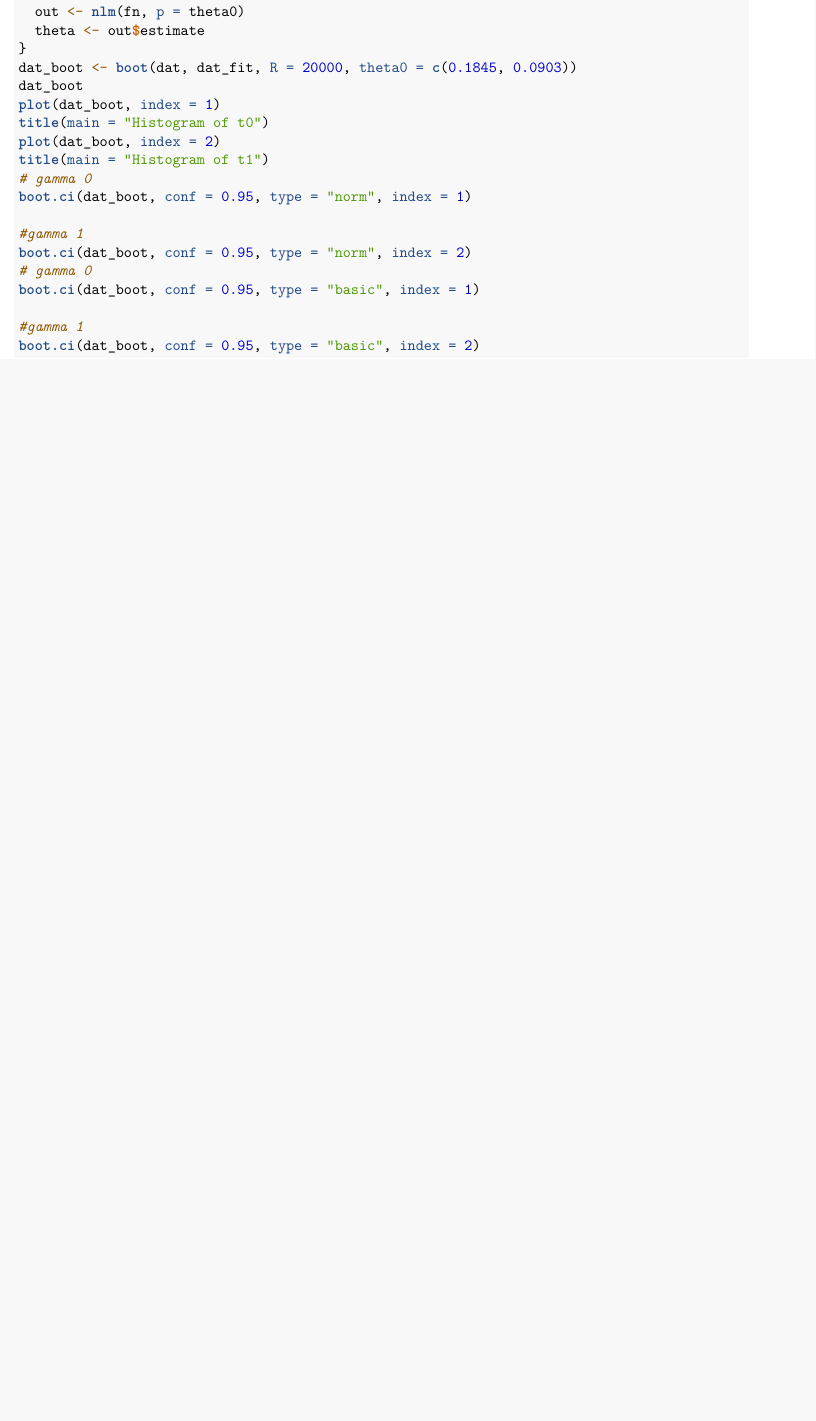
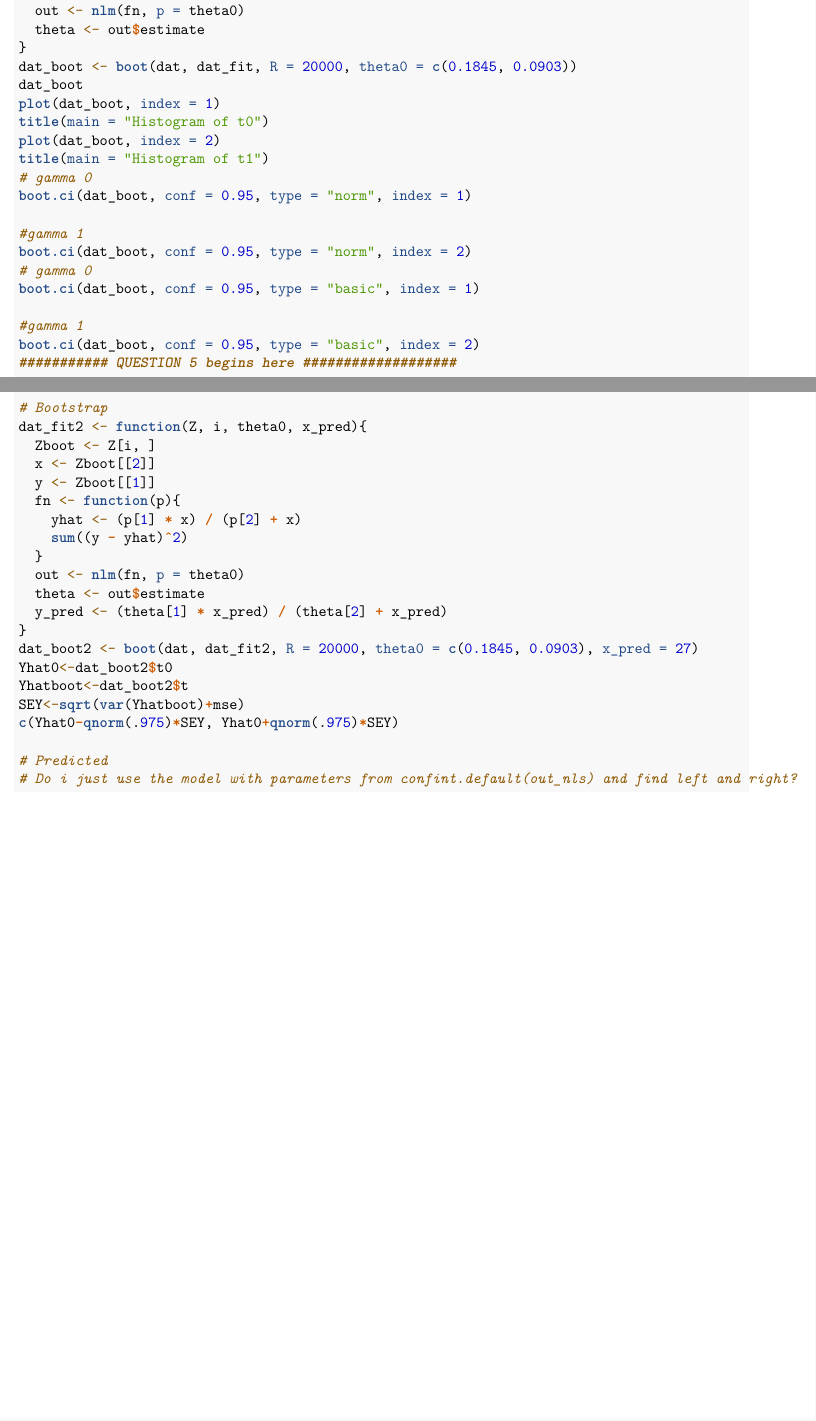
Before and after one commit to HenryLiang-123/MSiA_420, an R Markdown document (HW1.Rmd): part of page 6 of 6 before the commit and two parts of pages 6 and 7 of 7 after it, the two joined at a grey line, cut so that both start at the same text, the shorter picture padded with empty space. Rendered offline with R 4.5, knitr and Pandoc, then LaTeX, with nearby package versions; code that draws random numbers runs with fixed seeds of ours.

Commit message:
Added comments for Question 5

````diff
--- a/HW1.Rmd
+++ b/HW1.Rmd
@@ -137,6 +137,34 @@ boot.ci(dat_boot, conf = 0.95, type = "basic", index = 2)
 
 For the most part, the confidence intervals in part b and part c agree. The confidence interval for $\gamma_1$ is much closer since the histogram is pretty much completely normal. This means in part b where we use normal approximation, the confidence intervals will be much closer. For $\gamma_0$, we can see from part a that the histogram is slightly left skewed. Thus, the reflected confidence interval is slightly shifted to the right compared to the "crude" confidence interval. Note that the histogram for $\gamma_0$ is still very close to normal despite skewedness, and thus the confidence intervals do not differ by much.
 
+## Question 5
+
+```{r q5, echo=FALSE}
+########### QUESTION 5 begins here ###################
+
+# Bootstrap
+dat_fit2 <- function(Z, i, theta0, x_pred){
+  Zboot <- Z[i, ]
+  x <- Zboot[[2]]
+  y <- Zboot[[1]]
+  fn <- function(p){
+    yhat <- (p[1] * x) / (p[2] + x)
+    sum((y - yhat)^2)
+  }
+  out <- nlm(fn, p = theta0)
+  theta <- out$estimate
+  y_pred <- (theta[1] * x_pred) / (theta[2] + x_pred)
+}
+dat_boot2 <- boot(dat, dat_fit2, R = 20000, theta0 = c(0.1845, 0.0903), x_pred = 27)
+Yhat0<-dat_boot2$t0
+Yhatboot<-dat_boot2$t
+SEY<-sqrt(var(Yhatboot)+mse)
+c(Yhat0-qnorm(.975)*SEY, Yhat0+qnorm(.975)*SEY)
+
+# Predicted
+# Do i just use the model with parameters from confint.default(out_nls) and find left and right?
+```
+
 # Appendix
 
 This section is to be used for including your R code. The following lines of code will take care of it. Please make sure to comment your code appropriately - in particular, demarcating codes belonging to different questions. Among other things, it will be easier for you to debug your own code.
````
